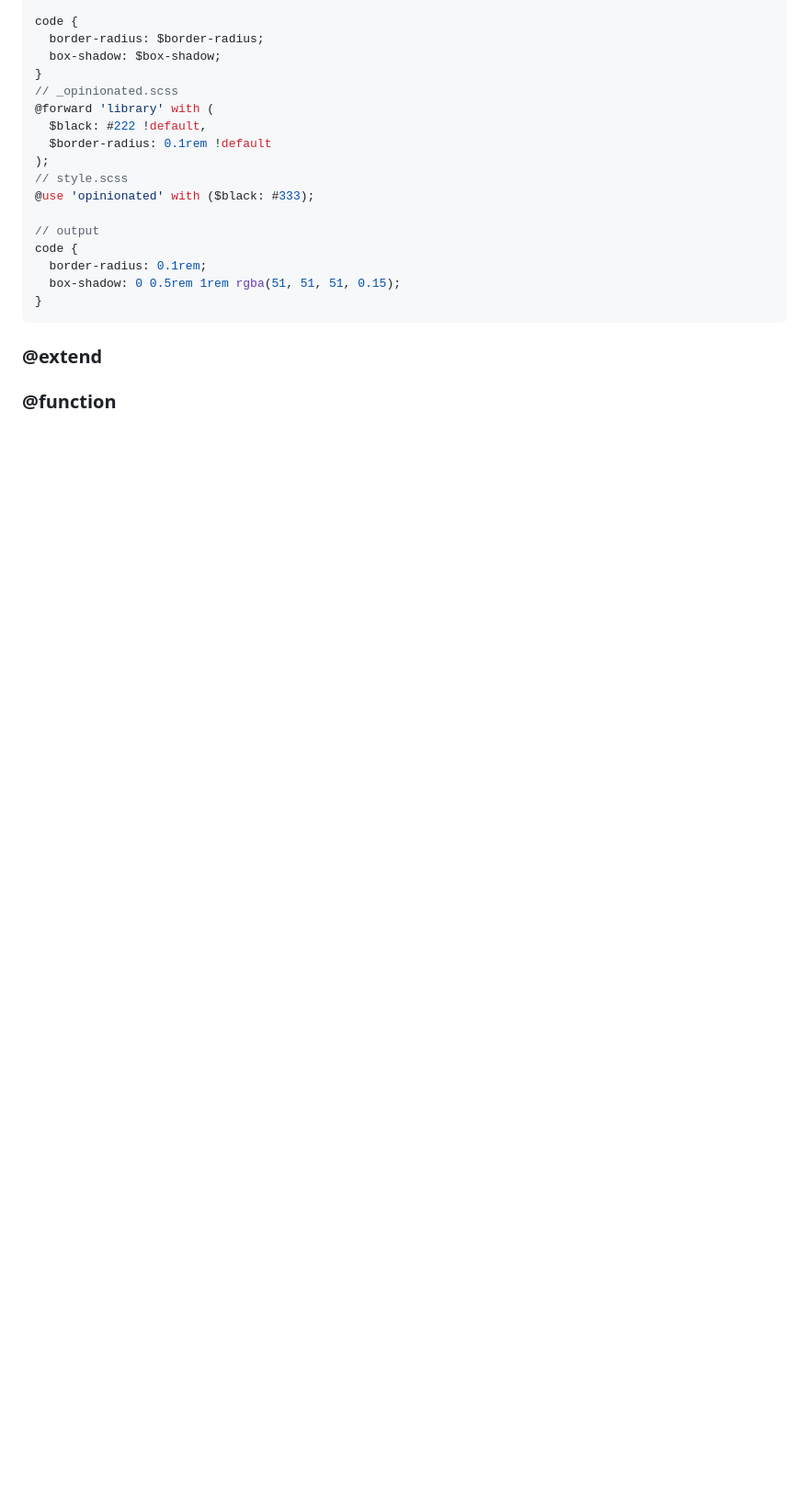
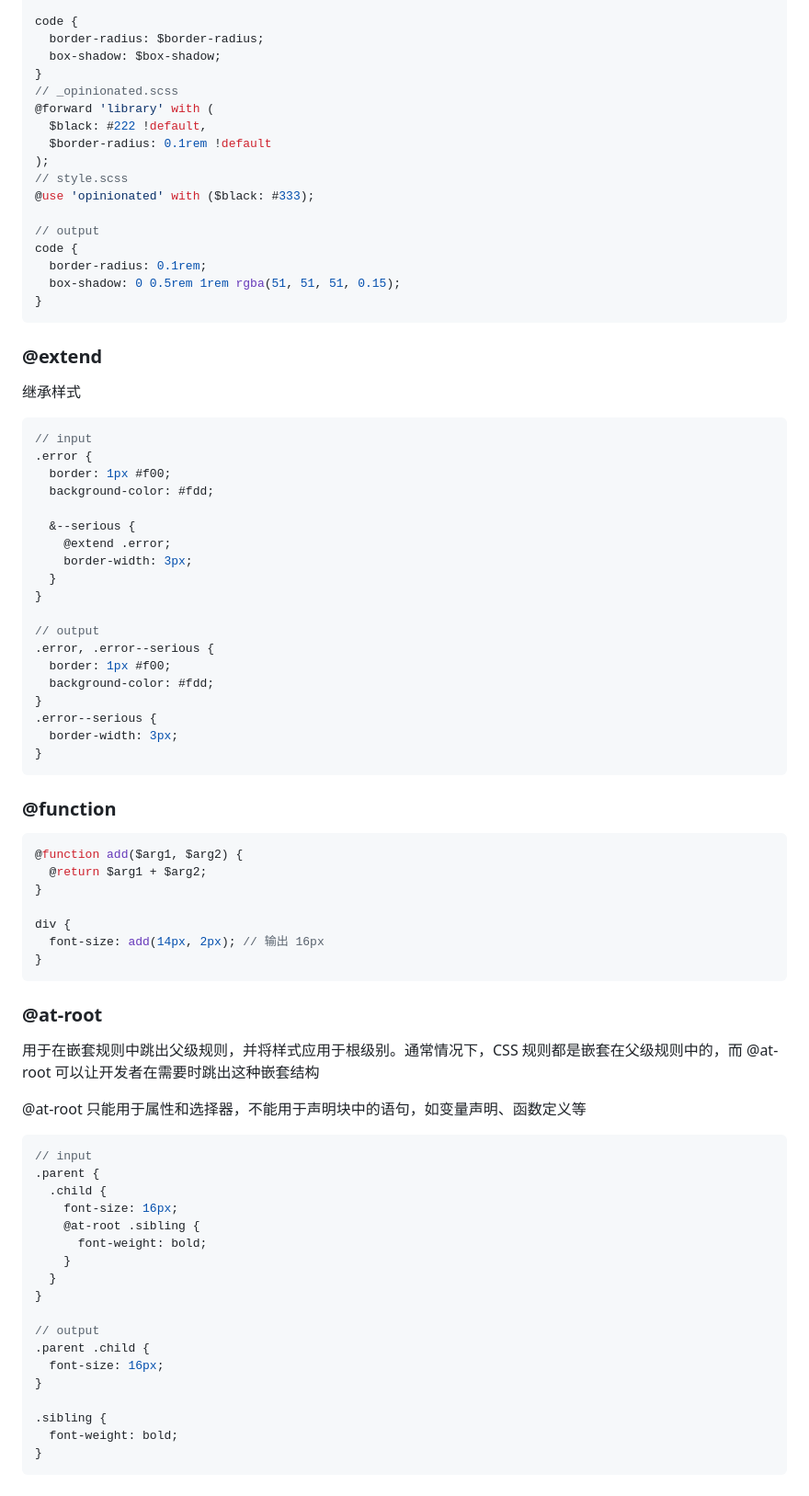
Before and after one commit to MISTYU/scss-exercise, a Markdown page: README.md, the part around the change. Shown: that part at 92% size. GitHub-like rendering; blank space fills up the shorter version.

Commit message:
feat: @extend @at-root @function

````diff
--- a/README.md
+++ b/README.md
@@ -188,7 +188,59 @@ code {
 ```
 
 ### @extend
+继承样式
+```scss
+// input
+.error {
+  border: 1px #f00;
+  background-color: #fdd;
 
+  &--serious {
+    @extend .error;
+    border-width: 3px;
+  }
+}
+
+// output
+.error, .error--serious {
+  border: 1px #f00;
+  background-color: #fdd;
+}
+.error--serious {
+  border-width: 3px;
+}
+```
 ### @function
+```scss
+@function add($arg1, $arg2) {
+  @return $arg1 + $arg2;
+}
 
-###
+div {
+  font-size: add(14px, 2px); // 输出 16px
+}
+```
+### @at-root
+用于在嵌套规则中跳出父级规则，并将样式应用于根级别。通常情况下，CSS 规则都是嵌套在父级规则中的，而 @at-root 可以让开发者在需要时跳出这种嵌套结构
+
+@at-root 只能用于属性和选择器，不能用于声明块中的语句，如变量声明、函数定义等
+```scss
+// input
+.parent {
+  .child {
+    font-size: 16px;
+    @at-root .sibling {
+      font-weight: bold;
+    }
+  }
+}
+
+// output
+.parent .child {
+  font-size: 16px;
+}
+
+.sibling {
+  font-weight: bold;
+}
+```
````
